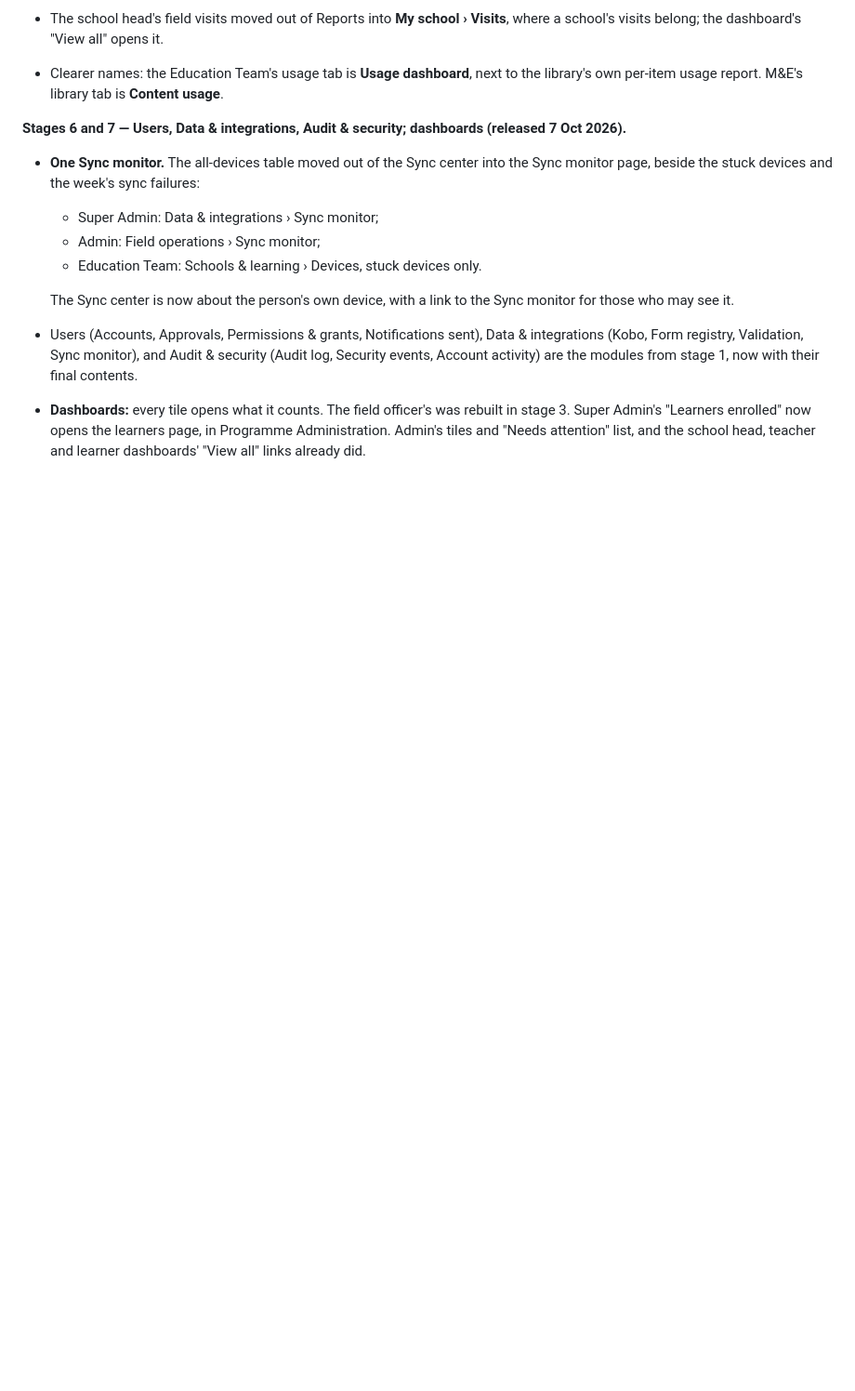
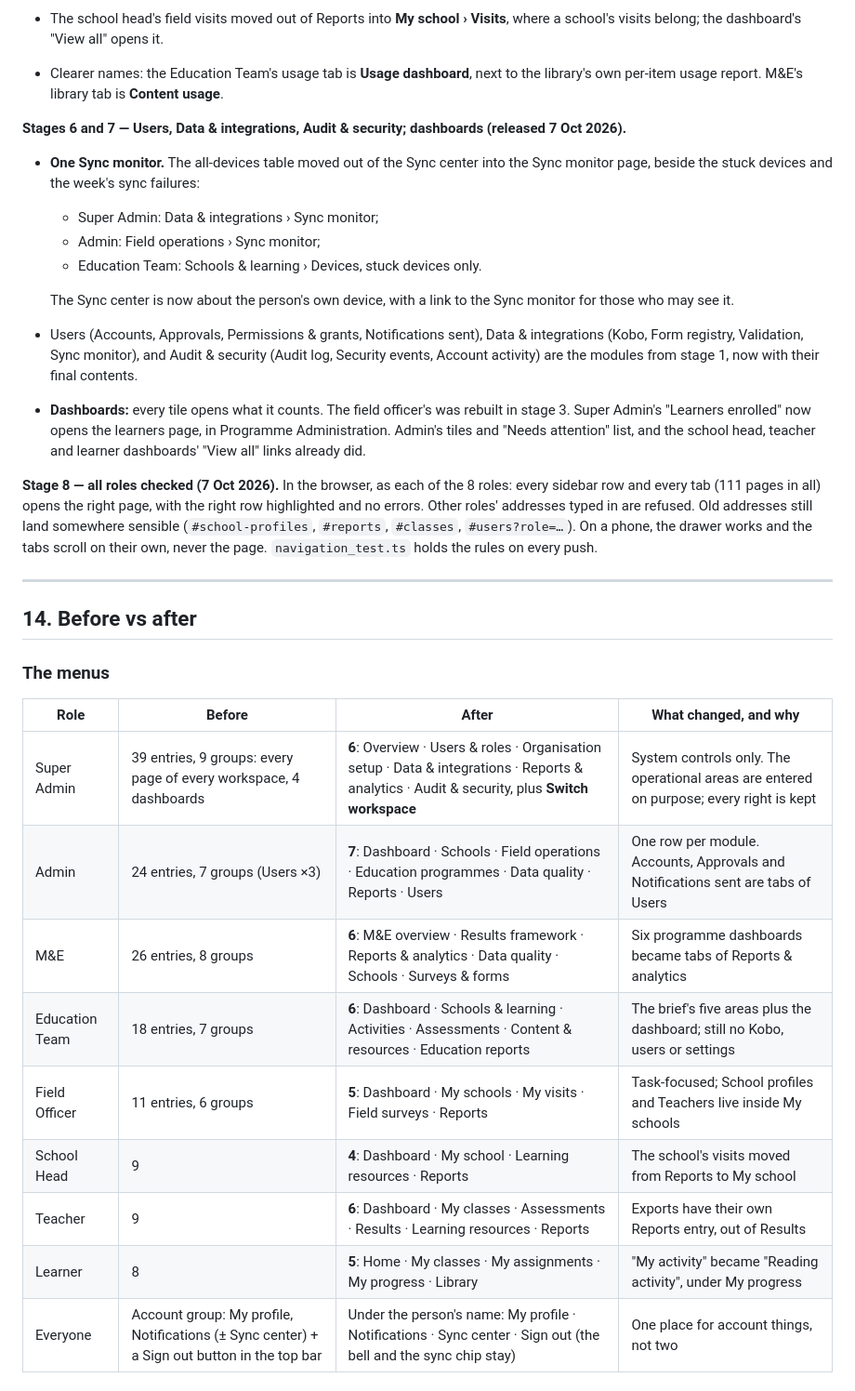
Before and after one commit to khaima/Learning-portal, a Markdown page: docs/NAVIGATION.md, the part around one of its changes. Shown at 93% size. GitHub-like rendering; blank space fills up the shorter version.

```diff
--- a/docs/NAVIGATION.md
+++ b/docs/NAVIGATION.md
@@ -504,3 +504,30 @@ the next starts. Old addresses keep working at every stage.
   learners page, in Programme Administration. Admin's tiles and "Needs
   attention" list, and the school head, teacher and learner dashboards'
   "View all" links already did.
+
+**Stage 8 — all roles checked (7 Oct 2026).** In the browser, as each of
+the 8 roles: every sidebar row and every tab (111 pages in all) opens the
+right page, with the right row highlighted and no errors. Other roles'
+addresses typed in are refused. Old addresses still land somewhere sensible
+(`#school-profiles`, `#reports`, `#classes`, `#users?role=…`). On a phone,
+the drawer works and the tabs scroll on their own, never the page.
+`navigation_test.ts` holds the rules on every push.
+
+---
+
+## 14. Before vs after
+
+### The menus
+
+| Role | Before | After | What changed, and why |
+|---|---|---|---|
+| Super Admin | 39 entries, 9 groups: every page of every workspace, 4 dashboards | **6**: Overview · Users & roles · Organisation setup · Data & integrations · Reports & analytics · Audit & security, plus **Switch workspace** | System controls only. The operational areas are entered on purpose; every right is kept |
+| Admin | 24 entries, 7 groups (Users ×3) | **7**: Dashboard · Schools · Field operations · Education programmes · Data quality · Reports · Users | One row per module. Accounts, Approvals and Notifications sent are tabs of Users |
+| M&E | 26 entries, 8 groups | **6**: M&E overview · Results framework · Reports & analytics · Data quality · Schools · Surveys & forms | Six programme dashboards became tabs of Reports & analytics |
+| Education Team | 18 entries, 7 groups | **6**: Dashboard · Schools & learning · Activities · Assessments · Content & resources · Education reports | The brief's five areas plus the dashboard; still no Kobo, users or settings |
+| Field Officer | 11 entries, 6 groups | **5**: Dashboard · My schools · My visits · Field surveys · Reports | Task-focused; School profiles and Teachers live inside My schools |
+| School Head | 9 | **4**: Dashboard · My school · Learning resources · Reports | The school's visits moved from Reports to My school |
+| Teacher | 9 | **6**: Dashboard · My classes · Assessments · Results · Learning resources · Reports | Exports have their own Reports entry, out of Results |
+| Learner | 8 | **5**: Home · My classes · My assignments · My progress · Library | "My activity" became "Reading activity", under My progress |
+| Everyone | Account group: My profile, Notifications (± Sync center) + a Sign out button in the top bar | Under the person's name: My profile · Notifications · Sync center · Sign out (the bell and the sync chip stay) | One place for account things, not two |
+
```
Also changed, not shown: other parts of docs/NAVIGATION.md (+30 -1 lines).
